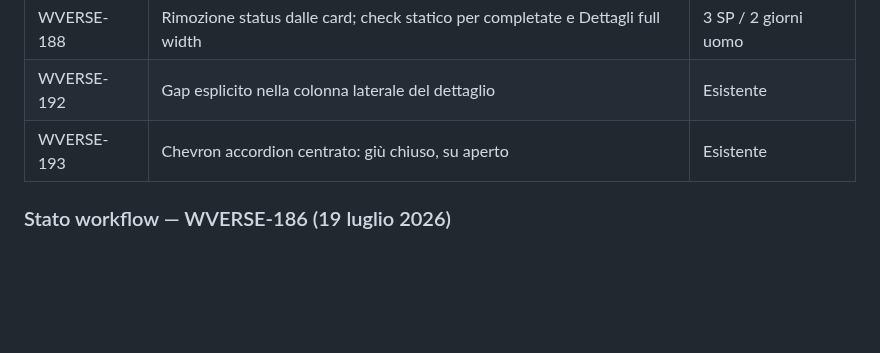
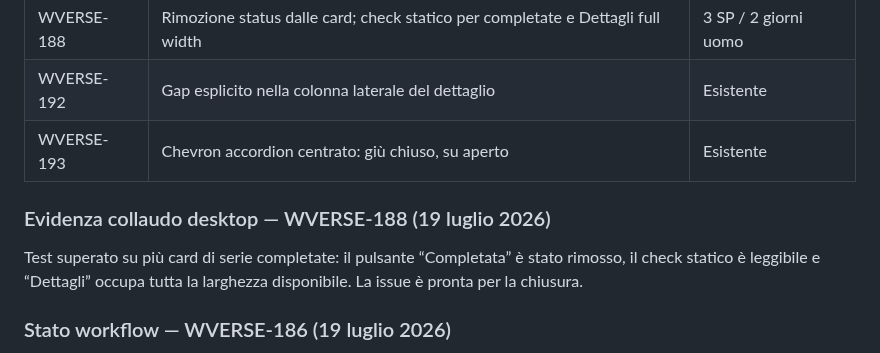
Before and after one commit to danychi1982/watchverse, a Markdown page: docs/specifications/BACKLOG_CLOUD.md, the part around the change. Rendered like a GitHub page; blank space fills up the shorter version.

Commit message:
Record completed card retest

```diff
--- a/docs/specifications/BACKLOG_CLOUD.md
+++ b/docs/specifications/BACKLOG_CLOUD.md
@@ -143,6 +143,10 @@ Verificate le cinque issue Jira ancora in sviluppo. Le fix sono state completate
 | WVERSE-188 | Rimozione status dalle card; check statico per completate e Dettagli full width | 3 SP / 2 giorni uomo |
 | WVERSE-192 | Gap esplicito nella colonna laterale del dettaglio | Esistente |
 | WVERSE-193 | Chevron accordion centrato: giù chiuso, su aperto | Esistente |
+
+### Evidenza collaudo desktop — WVERSE-188 (19 luglio 2026)
+
+Test superato su più card di serie completate: il pulsante “Completata” è stato rimosso, il check statico è leggibile e “Dettagli” occupa tutta la larghezza disponibile. La issue è pronta per la chiusura.
 
 ### Stato workflow — WVERSE-186 (19 luglio 2026)
 
```
Also changed, not shown: docs/knowledge/JIRA_WORKFLOW.md (+1 -1 lines).
